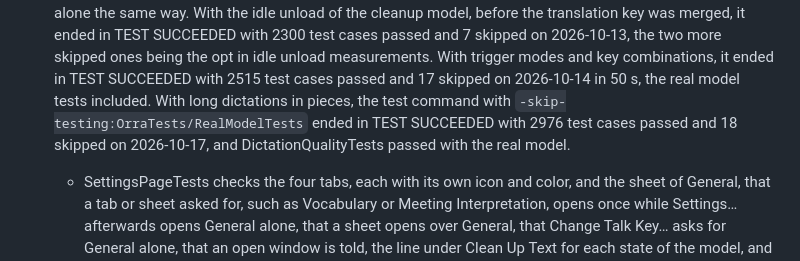
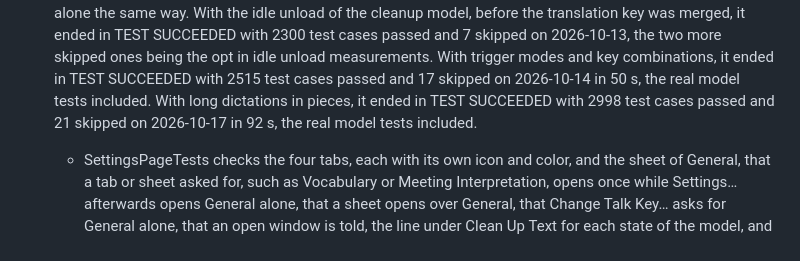
Before and after one commit to db-ol/Orra, a Markdown page: docs/manual-testing.md, the part around the change. GitHub-like rendering.

Commit message:
Record the test run with long dictations in pieces

```diff
--- a/docs/manual-testing.md
+++ b/docs/manual-testing.md
@@ -60,9 +60,8 @@ got worse than the baseline, see docs/release-gate.md.
   two more skipped ones being the opt in idle unload measurements. With trigger modes and
   key combinations, it ended in TEST SUCCEEDED with 2515 test cases passed and 17 skipped
   on 2026-10-14 in 50 s, the real model tests included. With long dictations in pieces,
-  the test command with `-skip-testing:OrraTests/RealModelTests` ended in TEST SUCCEEDED
-  with 2976 test cases passed and 18 skipped on 2026-10-17, and DictationQualityTests
-  passed with the real model.
+  it ended in TEST SUCCEEDED with 2998 test cases passed and 21 skipped on 2026-10-17 in
+  92 s, the real model tests included.
   - SettingsPageTests checks the four tabs, each with its own icon and color, and the
     sheet of General, that a tab or sheet asked for, such as Vocabulary or Meeting
     Interpretation, opens once while Settings… afterwards opens General alone, that a
```
